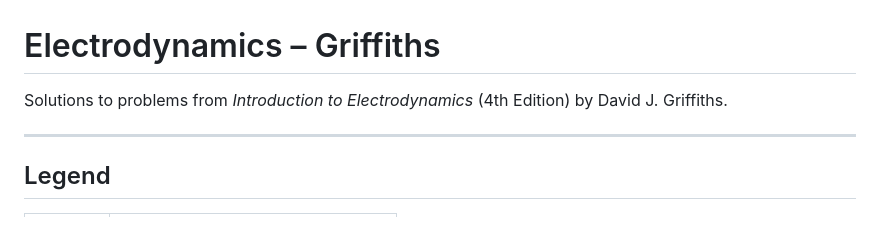
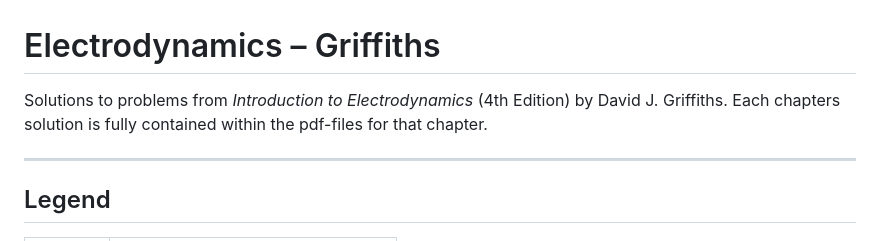
Before and after one commit to elektroedde/ElectrodynamicsGriffiths, a Markdown page: README.md, the part around the change. Rendered like a GitHub page.

```diff
--- a/README.md
+++ b/README.md
@@ -1,6 +1,6 @@
 # Electrodynamics – Griffiths
 
-Solutions to problems from *Introduction to Electrodynamics* (4th Edition) by David J. Griffiths.
+Solutions to problems from *Introduction to Electrodynamics* (4th Edition) by David J. Griffiths. Each chapters solution is fully contained within the pdf-files for that chapter.
 
 ---
 
```
